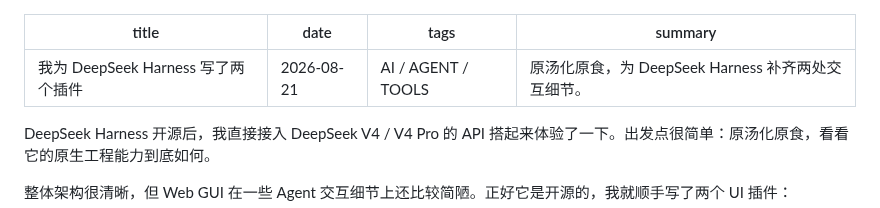
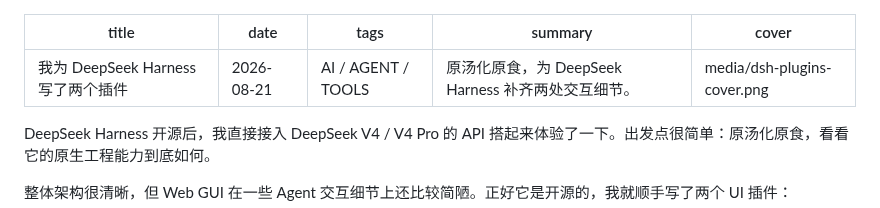
Before and after one commit to KhalilHsu/kh-field-notes, a Markdown page: content/plugins-for-deepseek-harness.md, the part around the change. Drawn GitHub-style.

Commit message:
feat: 优化 DeepSeek Harness 插件文章与定制头图，完善文章排版和多主题样式

```diff
--- a/content/plugins-for-deepseek-harness.md
+++ b/content/plugins-for-deepseek-harness.md
@@ -3,6 +3,7 @@ title: 我为 DeepSeek Harness 写了两个插件
 date: 2026-08-21
 tags: AI / AGENT / TOOLS
 summary: 原汤化原食，为 DeepSeek Harness 补齐两处交互细节。
+cover: media/dsh-plugins-cover.png
 ---
 
 DeepSeek Harness 开源后，我直接接入 DeepSeek V4 / V4 Pro 的 API 搭起来体验了一下。出发点很简单：原汤化原食，看看它的原生工程能力到底如何。
```
Also changed, not shown: content/coffee-or-tea.md (+2 -2 lines), content/media/coffee-or-tea-cover.png (added), content/media/dsh-plugins-cover.png (added), content/media/keepawake-ui-screenshot.png (added), 1 other file.
